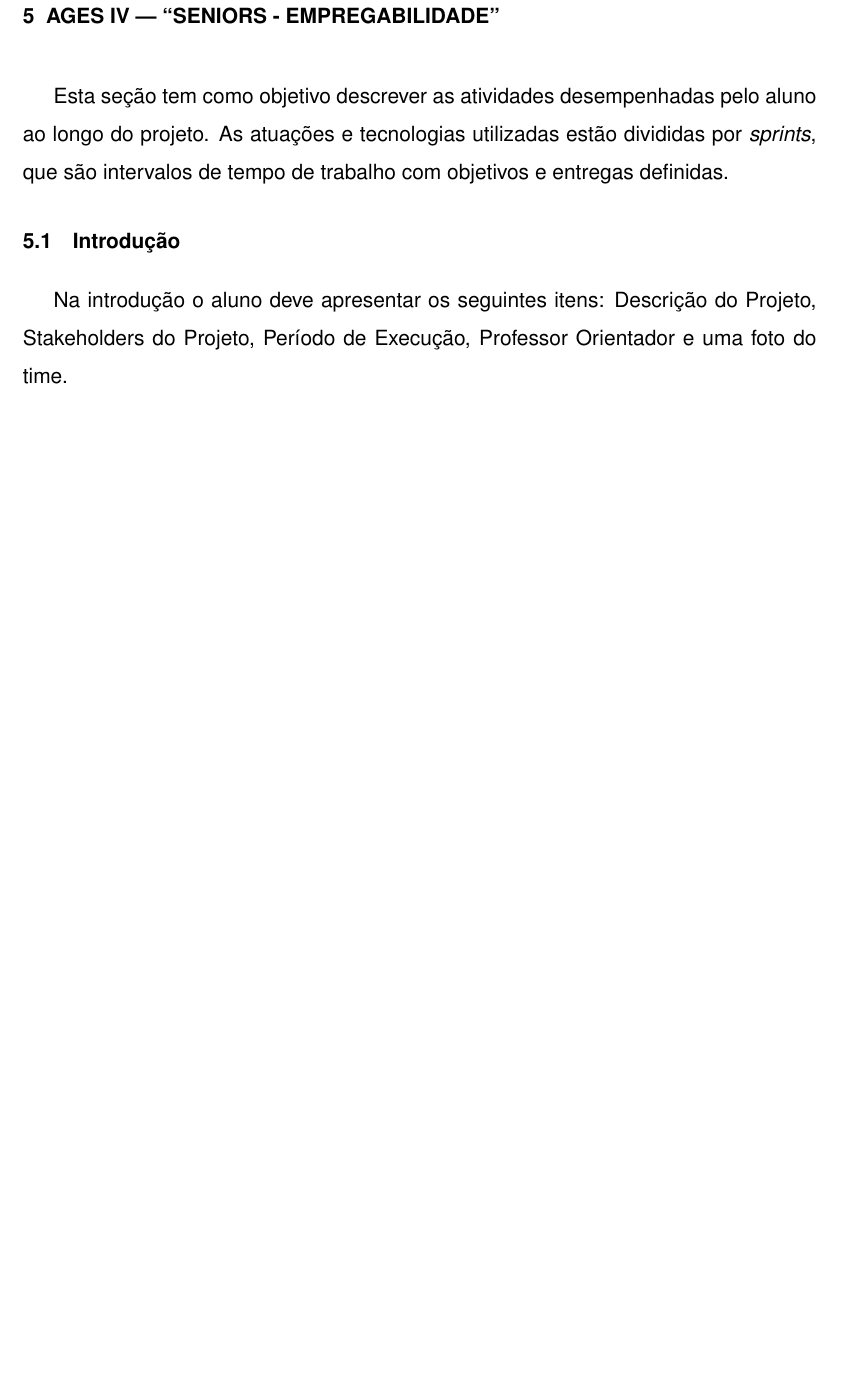
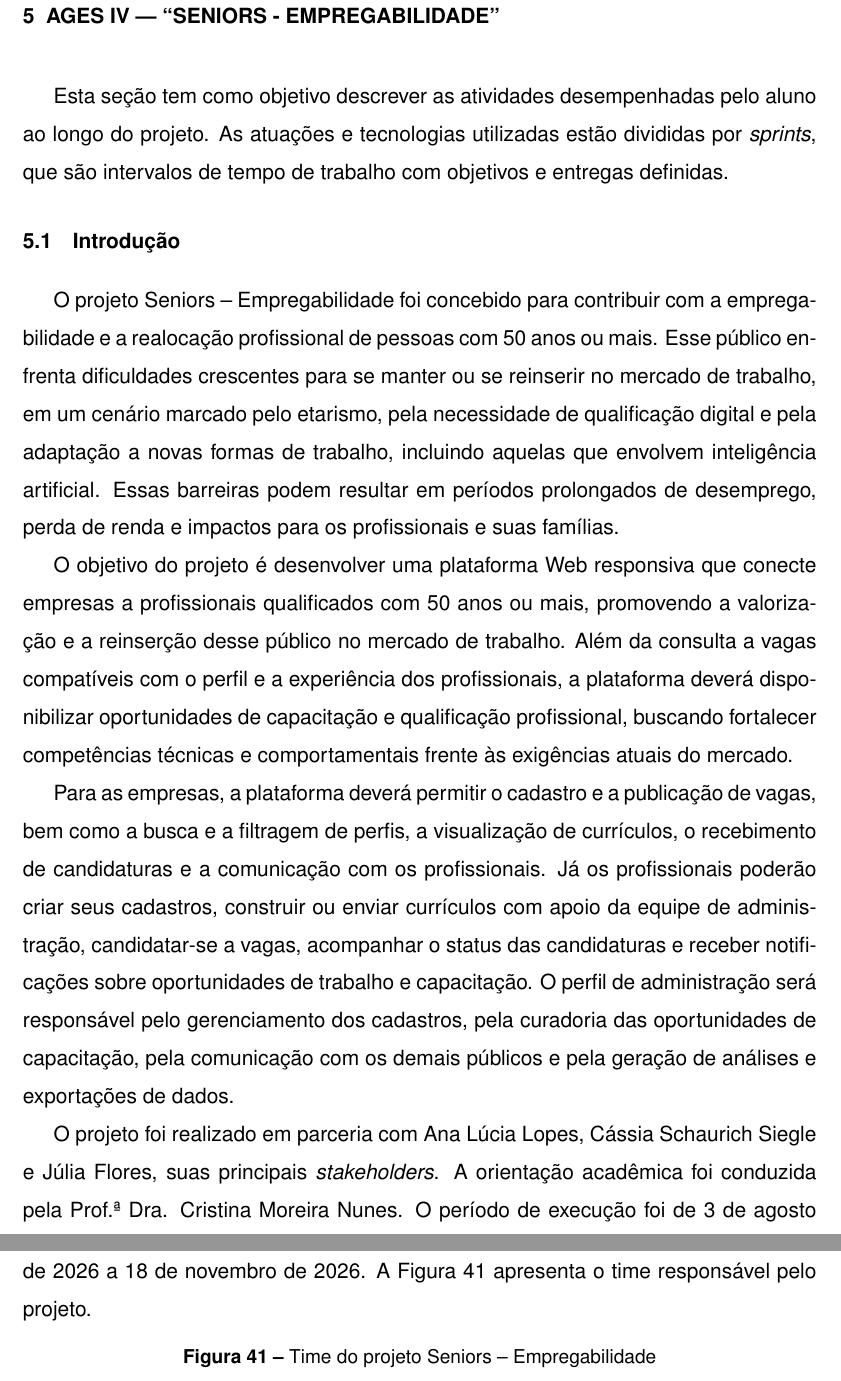
Before and after one commit to FuentesFilipe/relatorio-AGES, a LaTeX thesis (main.tex, which reads conteudo/5 - ages IV/conteudo/1 - introducao.tex): part of page 62 of 65 before the commit and two parts of pages 62 and 63 of 67 after it, the two joined at a grey line, cut so that both start at the same text, the shorter picture padded with empty space. Compiled offline with pdfLaTeX.

Commit message:
feat: update introduction section and add project details with team photo

```diff
--- a/conteudo/5 - ages IV/conteudo/1 - introducao.tex
+++ b/conteudo/5 - ages IV/conteudo/1 - introducao.tex
@@ -1,5 +1,38 @@
 \section[Introdução]{Introdução}
 
-  Na introdução o aluno deve apresentar os seguintes itens: Descrição do Projeto,
-Stakeholders do Projeto, Período de Execução, Professor Orientador e uma foto do
-time.
+O projeto Seniors -- Empregabilidade foi concebido para contribuir com a
+empregabilidade e a realocação profissional de pessoas com 50 anos ou mais. Esse
+público enfrenta dificuldades crescentes para se manter ou se reinserir no mercado
+de trabalho, em um cenário marcado pelo etarismo, pela necessidade de qualificação
+digital e pela adaptação a novas formas de trabalho, incluindo aquelas que envolvem
+inteligência artificial. Essas barreiras podem resultar em períodos prolongados de
+desemprego, perda de renda e impactos para os profissionais e suas famílias.
+
+O objetivo do projeto é desenvolver uma plataforma Web responsiva que conecte
+empresas a profissionais qualificados com 50 anos ou mais, promovendo a valorização
+e a reinserção desse público no mercado de trabalho. Além da consulta a vagas
+compatíveis com o perfil e a experiência dos profissionais, a plataforma deverá
+disponibilizar oportunidades de capacitação e qualificação profissional, buscando
+fortalecer competências técnicas e comportamentais frente às exigências atuais do
+mercado.
+
+Para as empresas, a plataforma deverá permitir o cadastro e a publicação de vagas,
+bem como a busca e a filtragem de perfis, a visualização de currículos, o
+recebimento de candidaturas e a comunicação com os profissionais. Já os
+profissionais poderão criar seus cadastros, construir ou enviar currículos com apoio
+da equipe de administração, candidatar-se a vagas, acompanhar o status das
+candidaturas e receber notificações sobre oportunidades de trabalho e capacitação.
+O perfil de administração será responsável pelo gerenciamento dos cadastros, pela
+curadoria das oportunidades de capacitação, pela comunicação com os demais públicos
+e pela geração de análises e exportações de dados.
+
+O projeto foi realizado em parceria com Ana Lúcia Lopes, Cássia Schaurich Siegle e
+Júlia Flores, suas principais \textit{stakeholders}. A orientação acadêmica foi
+conduzida pela Prof.ª Dra. Cristina Moreira Nunes. O período de execução foi de 3
+de agosto de 2026 a 18 de novembro de 2026. A Figura~\ref{fig:projeto-time4}
+apresenta o time responsável pelo projeto.
+
+\begin{figure}[H]
+  \centering
+  \small
+  \caption{Time do projeto Seniors -- Empregabilidade}
```
Also changed, not shown: conteudo/5 - ages IV/figures/foto-time-ages-iv.jpg (added), conteudo/5 - ages IV/conteudo/1 - introducao.tex (4 more changed lines), 1 other file.
